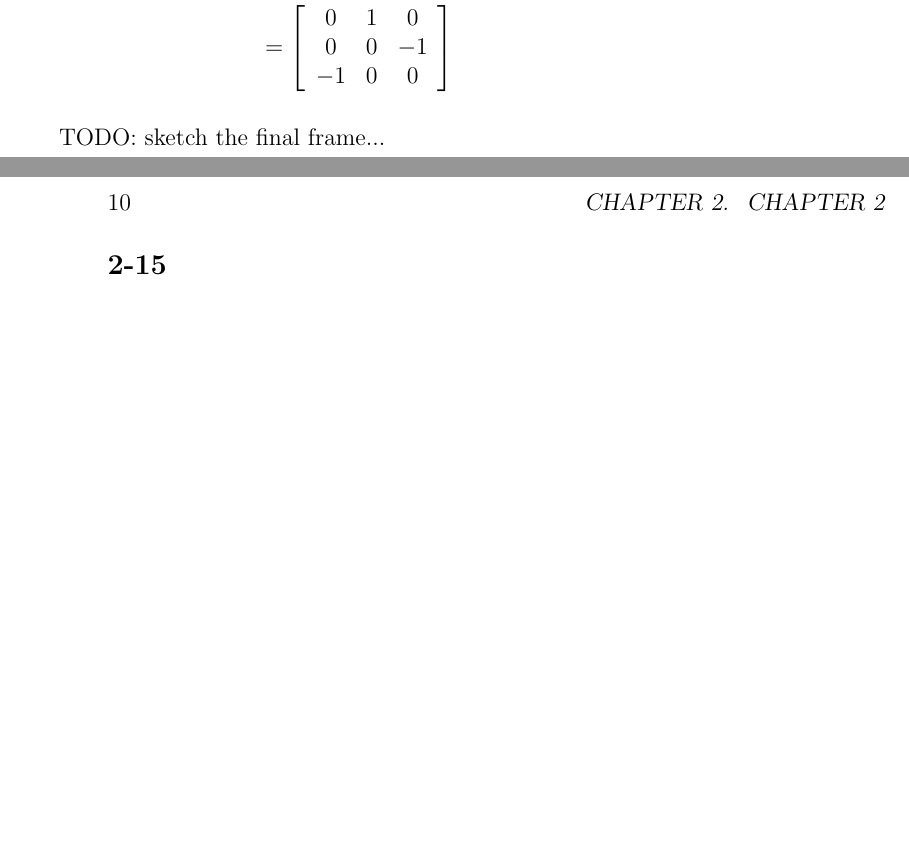
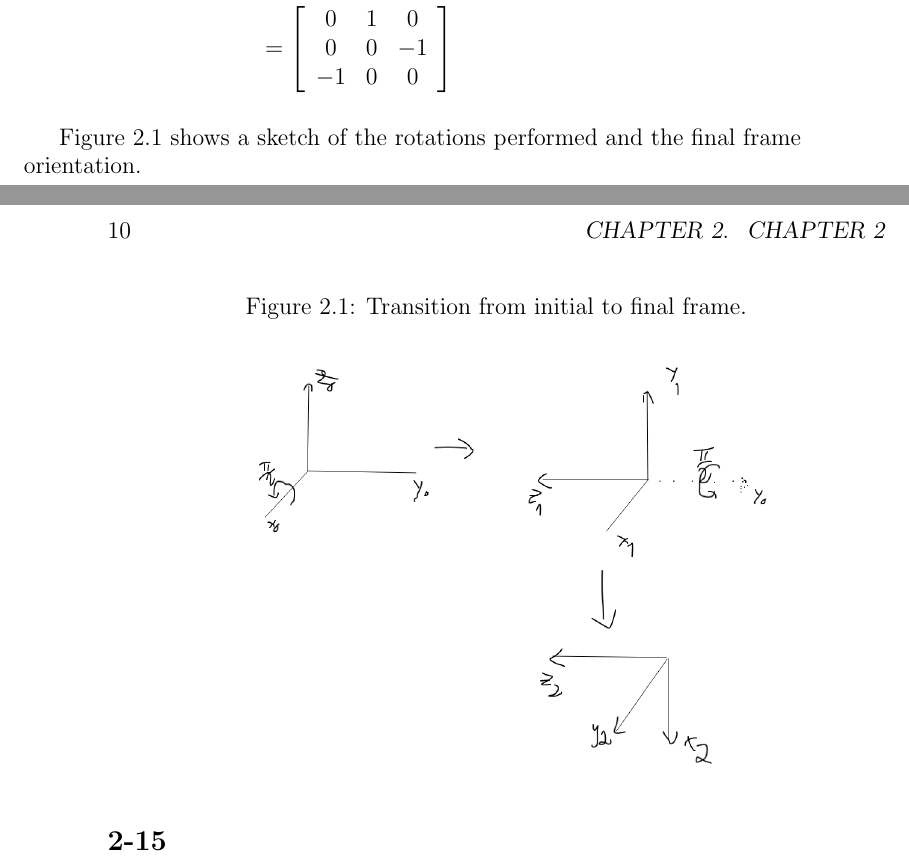
Before and after one commit to andrei-ng/solution_manual_rmc, a LaTeX book (texfiles/main.tex, which reads texfiles/chapter02/chapter02.tex): two parts of pages 13 and 14 of 14, joined at a grey line, cut so that both start at the same text, the shorter picture padded with empty space. Compiled offline with pdfLaTeX.

Commit message:
Adds a sketch drawing for ex 2.14

```diff
--- a/texfiles/chapter02/chapter02.tex
+++ b/texfiles/chapter02/chapter02.tex
@@ -301,7 +301,13 @@ R &= R_{y,\frac{\pi}{2}} R_{x,\frac{\pi}{2}}=\\
 \end{array}\right]
 \end{align*}
 
-TODO: sketch the final frame...
+Figure \ref{fig:ex2_14_sketch} shows a sketch of the rotations performed and the final frame orientation.
+\begin{figure}[h]
+	\caption{Transition from initial to final frame.}
+	\centering
+	\includegraphics[scale=0.3]{./chapter02/figures/ex2_14.png}
+	\label{fig:ex2_14_sketch}
+\end{figure}
 
 \subsection*{2-15}
 
```
Also changed, not shown: texfiles/chapter02/figures/ex2_14.png (added).
